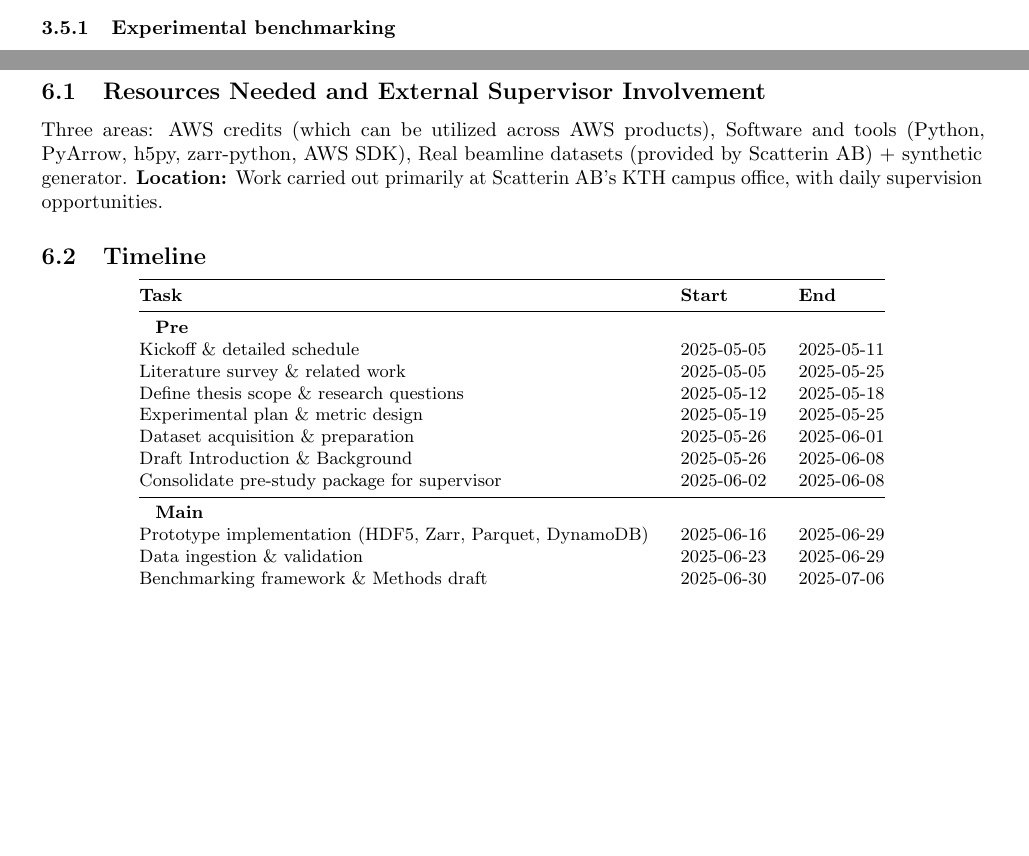
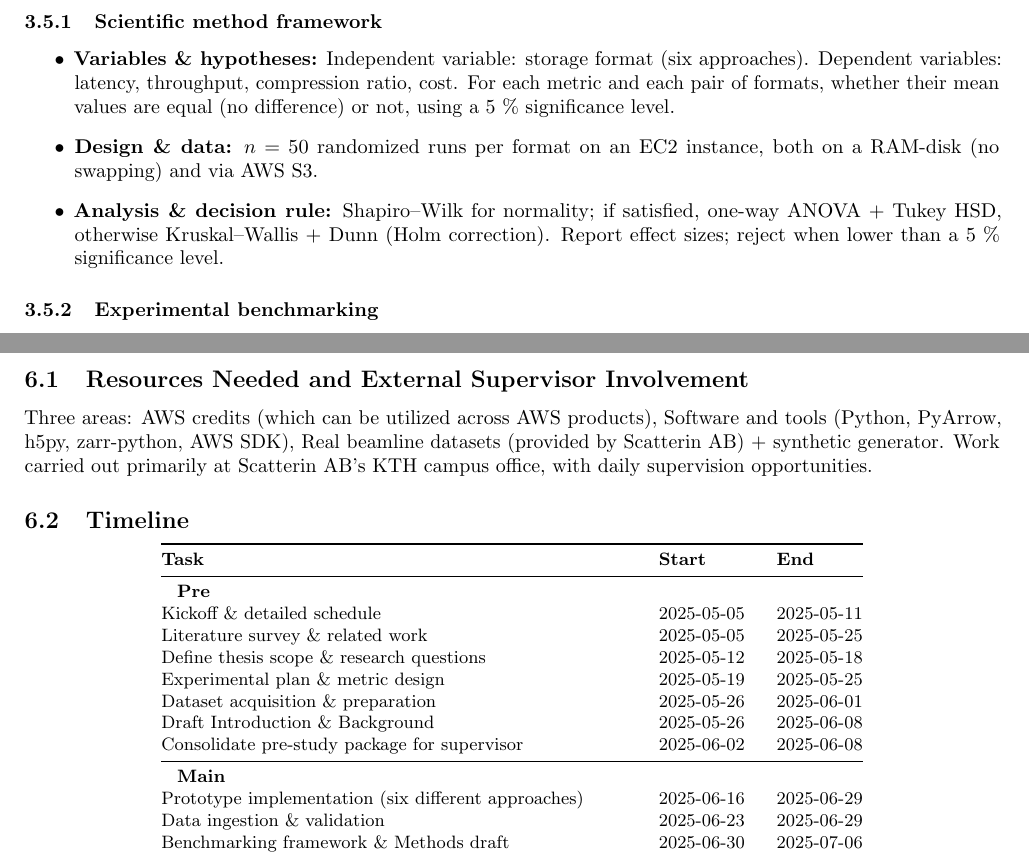
Before and after one commit to CasperKristiansson/KTH-MSc-Thesis-Computer-Science, a LaTeX document (Individual Plan/Individual Plan.tex): two parts of pages 3 and 4 of 4, joined at a grey line, cut at the place of the change, the shorter picture padded with empty space. Compiled offline with pdfLaTeX.

Commit message:
Individual plan Scientific method more formally explained

```diff
--- a/Individual Plan/Individual Plan.tex
+++ b/Individual Plan/Individual Plan.tex
@@ -18,9 +18,9 @@
 \usepackage{comment}
 \usepackage[normalem]{ulem}
 \usepackage[
-  left=2.5cm,
-  right=2.5cm,
-  top=2cm,
+  left=2.2cm,
+  right=2.2cm,
+  top=1.5cm,
   bottom=2cm
 ]{geometry}
 \usepackage{titling}
@@ -131,6 +127,18 @@ How do six candidate formats HDF5, Zarr, Parquet, Arrow/Feather, ROOT, and Dynam
 \subsection{Method}
 The methodology framework will be a combination of \emph{experimental benchmarking} with a \emph{design–science research} segment and lastly utilizing \emph{statistical analysis}.
 
+\subsubsection{Scientific method framework}
+\begin{itemize}
+  \item \textbf{Variables \& hypotheses:}
+    Independent variable: storage format (six approaches). Dependent variables: latency, throughput, compression ratio, cost. For each metric and each pair of formats, whether their mean values are equal (no difference) or not, using a 5 \% significance level.
+  \item \textbf{Design \& data:}
+    $n=50$ randomized runs per format on an EC2 instance, both on a RAM-disk (no swapping) and via AWS S3.
+  \item \textbf{Analysis \& decision rule:}
+    Shapiro–Wilk for normality; if satisfied, one-way ANOVA + Tukey HSD, otherwise Kruskal–Wallis + Dunn (Holm correction).
+    Report effect sizes; reject when lower than a 5 \% significance level.
+\end{itemize}
+
+
 \subsubsection{Experimental benchmarking}
 Six functionally equivalent storage backends, HDF5, Zarr, Parquet, Arrow/Feather, ROOT, and DynamoDB, will ingest the same $\sim$1 TB synchrotron/neutron dataset. Each experiment is repeated with and without the three selected compression schemes.
 
@@ -170,7 +176,7 @@ Collect typical data requirements for scattering experiments, referencing the ap
 \section{Conditions \& Schedule}
 
 \subsection{Resources Needed and External Supervisor Involvement}
-Three areas: AWS credits (which can be utilized across AWS products), Software and tools (Python, PyArrow, h5py, zarr-python, AWS SDK), Real beamline datasets (provided by Scatterin AB) + synthetic generator. \textbf{Location:} Work carried out primarily at Scatterin AB’s KTH campus office, with daily supervision opportunities.
+Three areas: AWS credits (which can be utilized across AWS products), Software and tools (Python, PyArrow, h5py, zarr-python, AWS SDK), Real beamline datasets (provided by Scatterin AB) + synthetic generator. Work carried out primarily at Scatterin AB’s KTH campus office, with daily supervision opportunities.
 
 \subsection{Timeline}
 \begin{center}
@@ -191,7 +197,7 @@ Three areas: AWS credits (which can be utilized across AWS products), Software a
             Consolidate pre-study package for supervisor & 2025-06-02 & 2025-06-08 \\
             \midrule
             \multicolumn{3}{l}{\textbf{Main}} \\
-            Prototype implementation (HDF5, Zarr, Parquet, DynamoDB) & 2025-06-16 & 2025-06-29 \\
+            Prototype implementation (six different approaches) & 2025-06-16 & 2025-06-29 \\
             Data ingestion \& validation & 2025-06-23 & 2025-06-29 \\
             Benchmarking framework \& Methods draft & 2025-06-30 & 2025-07-06 \\
             Self-driven experiments \& drafting (no external feedback) & 2025-07-01 & 2025-08-31 \\
```
Also changed, not shown: Individual Plan/Individual Plan.pdf, Individual Plan/Individual Plan.tex (10 more changed lines).
